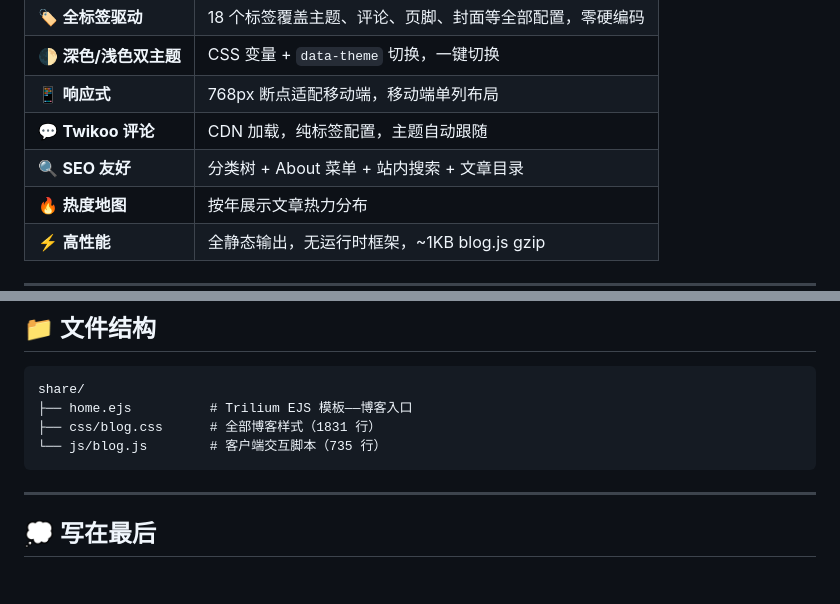
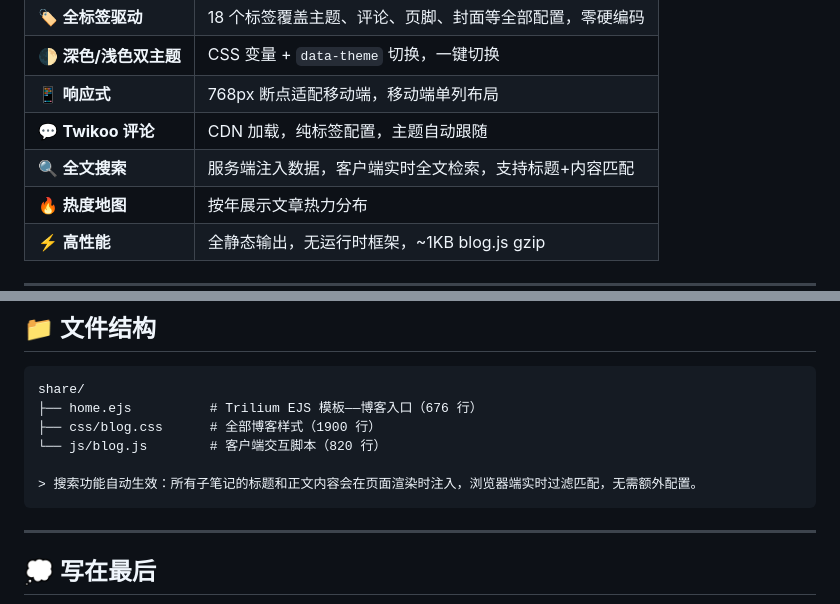
Before and after one commit to brucevon/zfy, a Markdown page: README.md, 2 parts joined by grey strips. Rendered like a GitHub page; blank space fills up the shorter version.

Commit message:
docs: update README with full-text search feature

````diff
--- a/README.md
+++ b/README.md
@@ -19,7 +19,7 @@
 | 🌓 **深色/浅色双主题** | CSS 变量 + `data-theme` 切换，一键切换 |
 | 📱 **响应式** | 768px 断点适配移动端，移动端单列布局 |
 | 💬 **Twikoo 评论** | CDN 加载，纯标签配置，主题自动跟随 |
-| 🔍 **SEO 友好** | 分类树 + About 菜单 + 站内搜索 + 文章目录 |
+| 🔍 **全文搜索** | 服务端注入数据，客户端实时全文检索，支持标题+内容匹配 |
 | 🔥 **热度地图** | 按年展示文章热力分布 |
 | ⚡ **高性能** | 全静态输出，无运行时框架，~1KB blog.js gzip |
 
@@ -203,9 +203,11 @@ share/js/blog.js      # 客户端交互脚本
 
 ```text
 share/
-├── home.ejs          # Trilium EJS 模板——博客入口
-├── css/blog.css      # 全部博客样式（1831 行）
-└── js/blog.js        # 客户端交互脚本（735 行）
+├── home.ejs          # Trilium EJS 模板——博客入口（676 行）
+├── css/blog.css      # 全部博客样式（1900 行）
+└── js/blog.js        # 客户端交互脚本（820 行）
+
+> 搜索功能自动生效：所有子笔记的标题和正文内容会在页面渲染时注入，浏览器端实时过滤匹配，无需额外配置。
 ```
 
 ---
````
